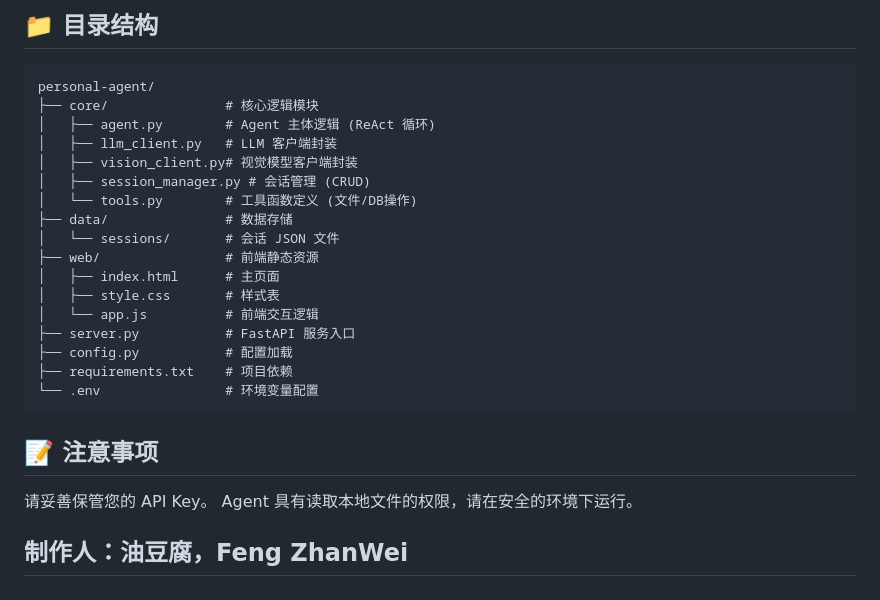
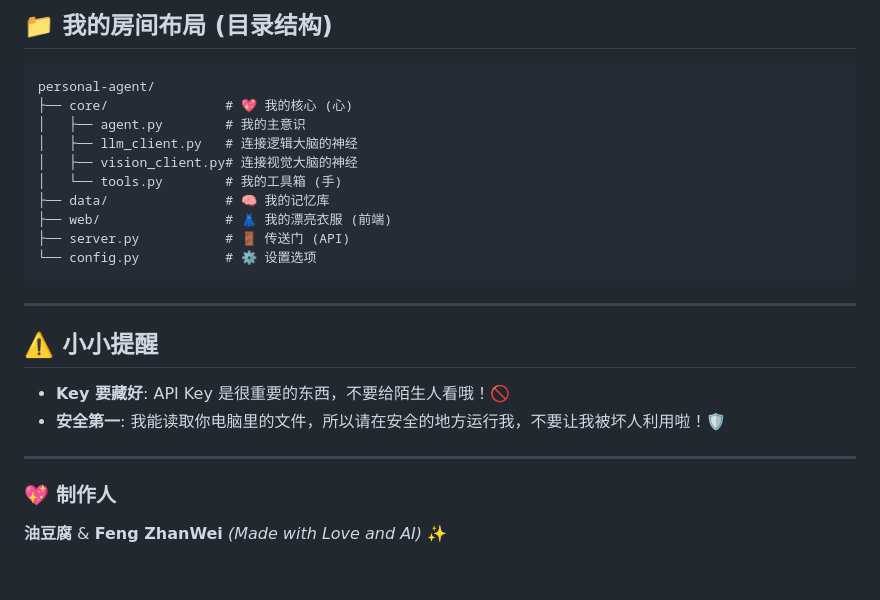
Before and after one commit to youdoufu-shuai/little-agent, a Markdown page: README.md, the part around one of its changes. Rendered like a GitHub page.

````diff
--- a/README.md
+++ b/README.md
@@ -77,29 +81,28 @@ uvicorn server:app --reload --host 127.0.0.1 --port 8000
 
-## 📁 目录结构
+## 📁 我的房间布局 (目录结构)
 
 ```
 personal-agent/
-├── core/               # 核心逻辑模块
-│   ├── agent.py        # Agent 主体逻辑 (ReAct 循环)
-│   ├── llm_client.py   # LLM 客户端封装
-│   ├── vision_client.py# 视觉模型客户端封装
-│   ├── session_manager.py # 会话管理 (CRUD)
-│   └── tools.py        # 工具函数定义 (文件/DB操作)
-├── data/               # 数据存储
-│   └── sessions/       # 会话 JSON 文件
-├── web/                # 前端静态资源
-│   ├── index.html      # 主页面
-│   ├── style.css       # 样式表
-│   └── app.js          # 前端交互逻辑
-├── server.py           # FastAPI 服务入口
-├── config.py           # 配置加载
-├── requirements.txt    # 项目依赖
-└── .env                # 环境变量配置
+├── core/               # 💖 我的核心 (心)
+│   ├── agent.py        # 我的主意识
+│   ├── llm_client.py   # 连接逻辑大脑的神经
+│   ├── vision_client.py# 连接视觉大脑的神经
+│   └── tools.py        # 我的工具箱 (手)
+├── data/               # 🧠 我的记忆库
+├── web/                # 👗 我的漂亮衣服 (前端)
+├── server.py           # 🚪 传送门 (API)
+└── config.py           # ⚙️ 设置选项
 ```
 
-## 📝 注意事项
+---
 
-   请妥善保管您的 API Key。
-   Agent 具有读取本地文件的权限，请在安全的环境下运行。
+## ⚠️ 小小提醒
 
-## 制作人：油豆腐，Feng ZhanWei
+*   **Key 要藏好**: API Key 是很重要的东西，不要给陌生人看哦！🚫
+*   **安全第一**: 我能读取你电脑里的文件，所以请在安全的地方运行我，不要让我被坏人利用啦！🛡️
+
+---
+
+### 💖 制作人
+**油豆腐** & **Feng ZhanWei**
+*(Made with Love and AI)* ✨
````
Also changed, not shown: other parts of README.md (+48 -44 lines).
